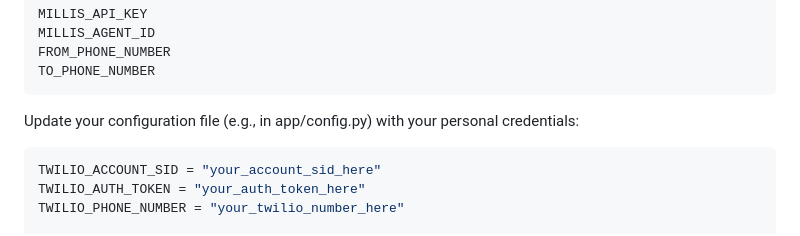
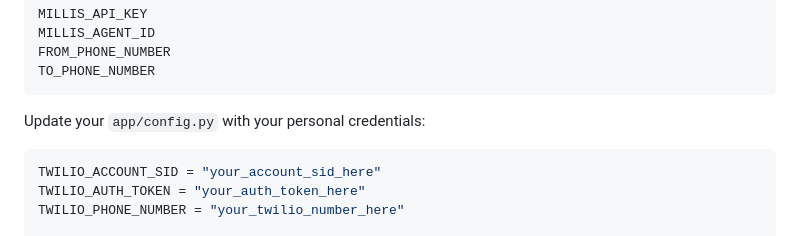
Before and after one commit to SHASWATSINGH3101/GUARDIAN-EYE.AI, a Markdown page: README.md, the part around the change. Rendered like a GitHub page.

````diff
--- a/README.md
+++ b/README.md
@@ -102,7 +102,7 @@ Sign up for an account at Millis AI and obtain your:
   FROM_PHONE_NUMBER
   TO_PHONE_NUMBER
   ```
-Update your configuration file (e.g., in app/config.py) with your personal credentials:
+Update your  `app/config.py` with your personal credentials:
 
 ```python
 TWILIO_ACCOUNT_SID = "your_account_sid_here"
````
